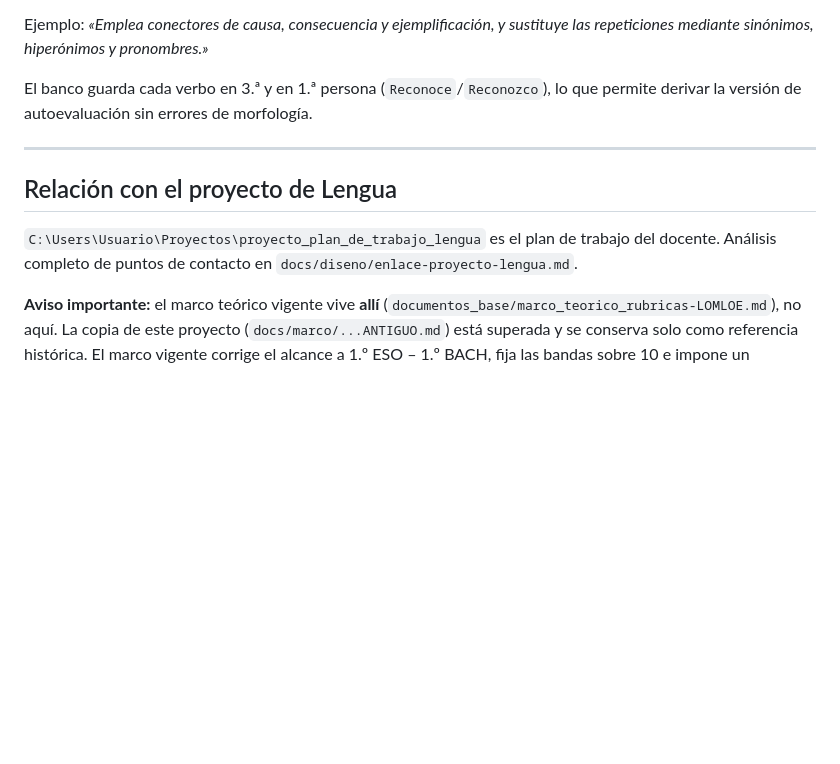
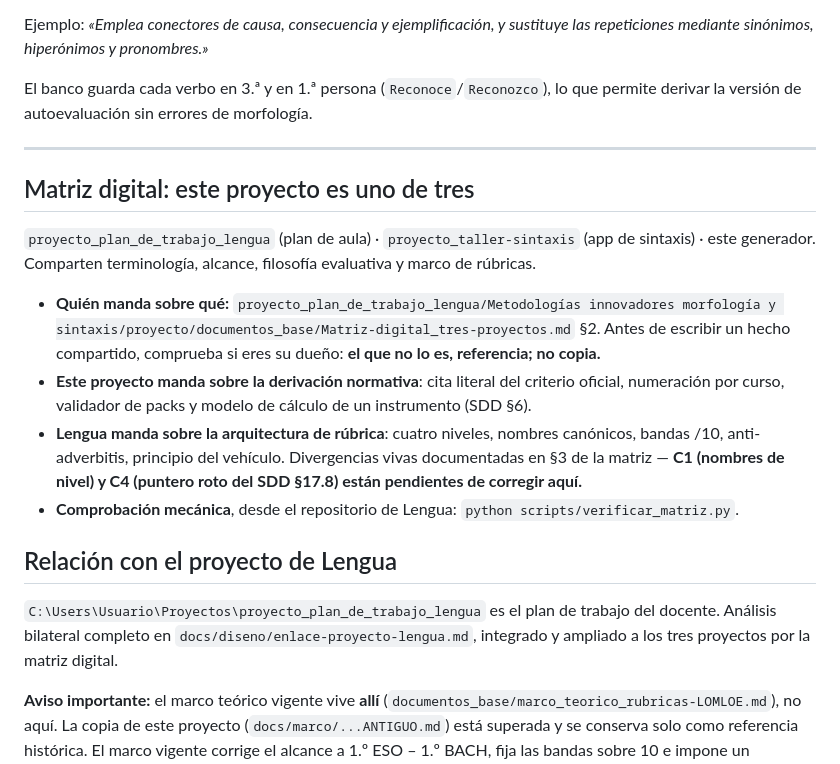
Before and after one commit to josele-duplex/rubricas, a Markdown page: CLAUDE.md, the part around the change. Rendered like a GitHub page; blank space fills up the shorter version.

Commit message:
Documentar la matriz digital de tres proyectos en CLAUDE.md
Referencia al documento que rige el reparto de propiedad entre este
proyecto, el plan de trabajo de Lengua y el taller de sintaxis, con la
comprobación mecánica desde el repositorio de Lengua.

```diff
--- a/CLAUDE.md
+++ b/CLAUDE.md
@@ -91,10 +91,25 @@ derivar la versión de autoevaluación sin errores de morfología.
 
 ---
 
+## Matriz digital: este proyecto es uno de tres
+
+`proyecto_plan_de_trabajo_lengua` (plan de aula) · `proyecto_taller-sintaxis` (app de sintaxis) ·
+este generador. Comparten terminología, alcance, filosofía evaluativa y marco de rúbricas.
+
+- **Quién manda sobre qué:** `proyecto_plan_de_trabajo_lengua/Metodologías innovadores morfología y sintaxis/proyecto/documentos_base/Matriz-digital_tres-proyectos.md` §2.
+  Antes de escribir un hecho compartido, comprueba si eres su dueño: **el que no lo es, referencia; no copia.**
+- **Este proyecto manda sobre la derivación normativa**: cita literal del criterio oficial,
+  numeración por curso, validador de packs y modelo de cálculo de un instrumento (SDD §6).
+- **Lengua manda sobre la arquitectura de rúbrica**: cuatro niveles, nombres canónicos, bandas /10,
+  anti-adverbitis, principio del vehículo. Divergencias vivas documentadas en §3 de la matriz —
+  **C1 (nombres de nivel) y C4 (puntero roto del SDD §17.8) están pendientes de corregir aquí.**
+- **Comprobación mecánica**, desde el repositorio de Lengua: `python scripts/verificar_matriz.py`.
+
 ## Relación con el proyecto de Lengua
 
 `C:\Users\Usuario\Proyectos\proyecto_plan_de_trabajo_lengua` es el plan de trabajo del docente.
-Análisis completo de puntos de contacto en `docs/diseno/enlace-proyecto-lengua.md`.
+Análisis bilateral completo en `docs/diseno/enlace-proyecto-lengua.md`, integrado y ampliado a los
+tres proyectos por la matriz digital.
 
 **Aviso importante:** el marco teórico vigente vive **allí**
 (`documentos_base/marco_teorico_rubricas-LOMLOE.md`), no aquí. La copia de este proyecto
```
